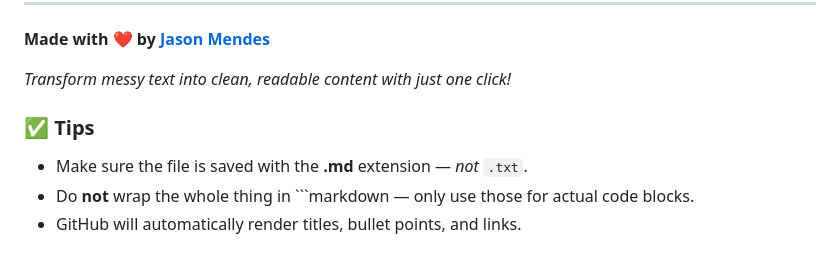
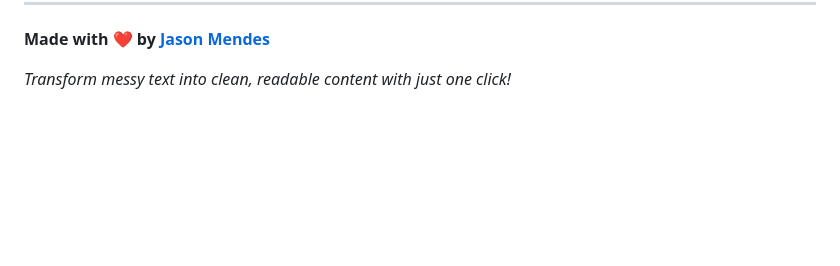
Before and after one commit to Jason-Mendes/Empty-White-Space-Cleaner, a Markdown page: README.md, the part around the change. Drawn GitHub-style; blank space fills up the shorter version.

Commit message:
Remove tips section from README.md for clarity and conciseness

```diff
--- a/README.md
+++ b/README.md
@@ -200,9 +200,3 @@ Found a bug or have a feature request? [Open an issue](https://github.com/Jason-
 **Made with ❤️ by [Jason Mendes](https://github.com/Jason-Mendes)**
 
 *Transform messy text into clean, readable content with just one click!*
-
-### ✅ Tips
-
-- Make sure the file is saved with the **.md** extension — _not_ `.txt`.
-- Do **not** wrap the whole thing in \`\`\`markdown — only use those for actual code blocks.
-- GitHub will automatically render titles, bullet points, and links.
```
